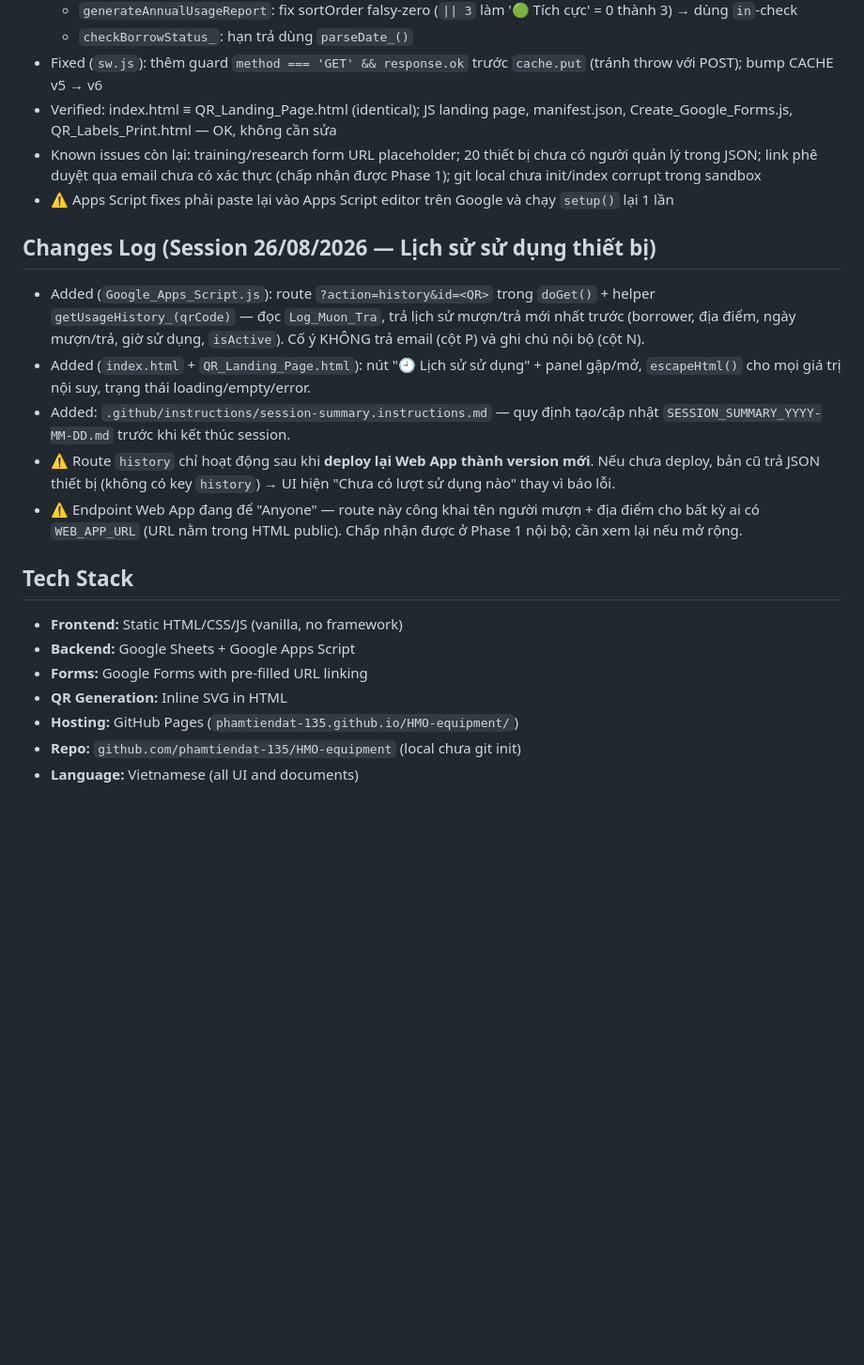
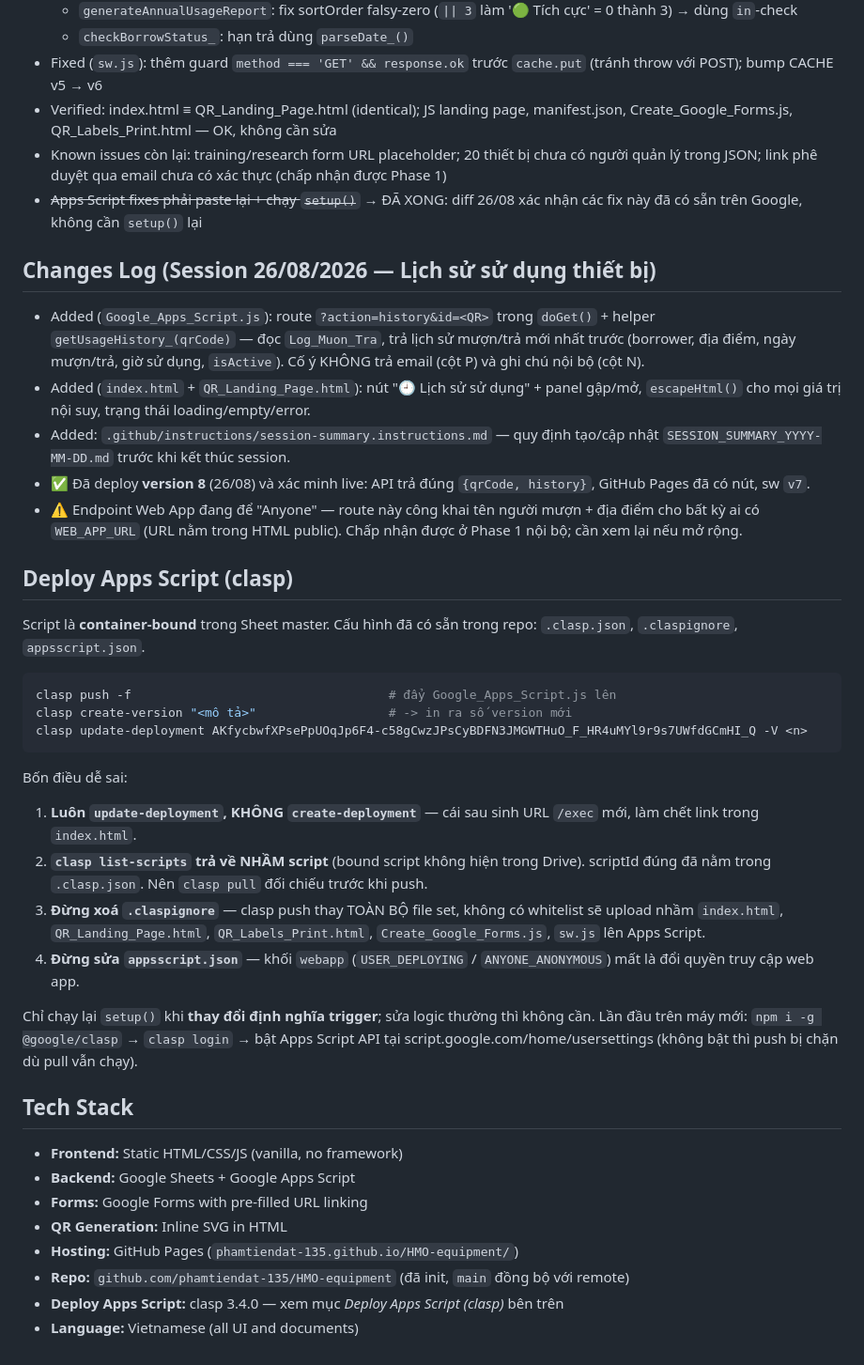
Before and after one commit to phamtiendat-135/HMO-equipment, a Markdown page: CLAUDE.md, the part around the change. Shown at 94% size. GitHub-like rendering; blank space fills up the shorter version.

Commit message:
docs: cap nhat CLAUDE.md - bo thong tin loi thoi, them quy trinh deploy clasp

````diff
--- a/CLAUDE.md
+++ b/CLAUDE.md
@@ -191,16 +191,36 @@ Trước khi kết thúc MỌI phiên làm việc trong workspace này, tạo ho
   - `checkBorrowStatus_`: hạn trả dùng `parseDate_()`
 - Fixed (`sw.js`): thêm guard `method === 'GET' && response.ok` trước `cache.put` (tránh throw với POST); bump CACHE v5 → v6
 - Verified: index.html ≡ QR_Landing_Page.html (identical); JS landing page, manifest.json, Create_Google_Forms.js, QR_Labels_Print.html — OK, không cần sửa
-- Known issues còn lại: training/research form URL placeholder; 20 thiết bị chưa có người quản lý trong JSON; link phê duyệt qua email chưa có xác thực (chấp nhận được Phase 1); git local chưa init/index corrupt trong sandbox
-- ⚠️ Apps Script fixes phải paste lại vào Apps Script editor trên Google và chạy `setup()` lại 1 lần
+- Known issues còn lại: training/research form URL placeholder; 20 thiết bị chưa có người quản lý trong JSON; link phê duyệt qua email chưa có xác thực (chấp nhận được Phase 1)
+- ~~Apps Script fixes phải paste lại + chạy `setup()`~~ → ĐÃ XONG: diff 26/08 xác nhận các fix này đã có sẵn trên Google, không cần `setup()` lại
 
 ## Changes Log (Session 26/08/2026 — Lịch sử sử dụng thiết bị)
 
 - Added (`Google_Apps_Script.js`): route `?action=history&id=<QR>` trong `doGet()` + helper `getUsageHistory_(qrCode)` — đọc `Log_Muon_Tra`, trả lịch sử mượn/trả mới nhất trước (borrower, địa điểm, ngày mượn/trả, giờ sử dụng, `isActive`). Cố ý KHÔNG trả email (cột P) và ghi chú nội bộ (cột N).
 - Added (`index.html` + `QR_Landing_Page.html`): nút "🕘 Lịch sử sử dụng" + panel gập/mở, `escapeHtml()` cho mọi giá trị nội suy, trạng thái loading/empty/error.
 - Added: `.github/instructions/session-summary.instructions.md` — quy định tạo/cập nhật `SESSION_SUMMARY_YYYY-MM-DD.md` trước khi kết thúc session.
-- ⚠️ Route `history` chỉ hoạt động sau khi **deploy lại Web App thành version mới**. Nếu chưa deploy, bản cũ trả JSON thiết bị (không có key `history`) → UI hiện "Chưa có lượt sử dụng nào" thay vì báo lỗi.
+- ✅ Đã deploy **version 8** (26/08) và xác minh live: API trả đúng `{qrCode, history}`, GitHub Pages đã có nút, sw `v7`.
 - ⚠️ Endpoint Web App đang để "Anyone" — route này công khai tên người mượn + địa điểm cho bất kỳ ai có `WEB_APP_URL` (URL nằm trong HTML public). Chấp nhận được ở Phase 1 nội bộ; cần xem lại nếu mở rộng.
+
+## Deploy Apps Script (clasp)
+
+Script là **container-bound** trong Sheet master. Cấu hình đã có sẵn trong repo: `.clasp.json`, `.claspignore`, `appsscript.json`.
+
+```bash
+clasp push -f                                   # đẩy Google_Apps_Script.js lên
+clasp create-version "<mô tả>"                  # -> in ra số version mới
+clasp update-deployment AKfycbwfXPsePpUOqJp6F4-c58gCwzJPsCyBDFN3JMGWTHuO_F_HR4uMYl9r9s7UWfdGCmHI_Q -V <n>
+```
+
+Bốn điều dễ sai:
+
+1. **Luôn `update-deployment`, KHÔNG `create-deployment`** — cái sau sinh URL `/exec` mới, làm chết link trong `index.html`.
+2. **`clasp list-scripts` trả về NHẦM script** (bound script không hiện trong Drive). scriptId đúng đã nằm trong `.clasp.json`. Nên `clasp pull` đối chiếu trước khi push.
+3. **Đừng xoá `.claspignore`** — clasp push thay TOÀN BỘ file set, không có whitelist sẽ upload nhầm `index.html`, `QR_Landing_Page.html`, `QR_Labels_Print.html`, `Create_Google_Forms.js`, `sw.js` lên Apps Script.
+4. **Đừng sửa `appsscript.json`** — khối `webapp` (`USER_DEPLOYING` / `ANYONE_ANONYMOUS`) mất là đổi quyền truy cập web app.
+
+Chỉ chạy lại `setup()` khi **thay đổi định nghĩa trigger**; sửa logic thường thì không cần.
+Lần đầu trên máy mới: `npm i -g @google/clasp` → `clasp login` → bật Apps Script API tại script.google.com/home/usersettings (không bật thì push bị chặn dù pull vẫn chạy).
 
 ## Tech Stack
 
@@ -209,5 +229,6 @@ Trước khi kết thúc MỌI phiên làm việc trong workspace này, tạo ho
 - **Forms:** Google Forms with pre-filled URL linking
 - **QR Generation:** Inline SVG in HTML
 - **Hosting:** GitHub Pages (`phamtiendat-135.github.io/HMO-equipment/`)
-- **Repo:** `github.com/phamtiendat-135/HMO-equipment` (local chưa git init)
+- **Repo:** `github.com/phamtiendat-135/HMO-equipment` (đã init, `main` đồng bộ với remote)
+- **Deploy Apps Script:** clasp 3.4.0 — xem mục *Deploy Apps Script (clasp)* bên trên
 - **Language:** Vietnamese (all UI and documents)
````
Also changed, not shown: SESSION_SUMMARY_2026-08-26.md (+10 -0 lines).
